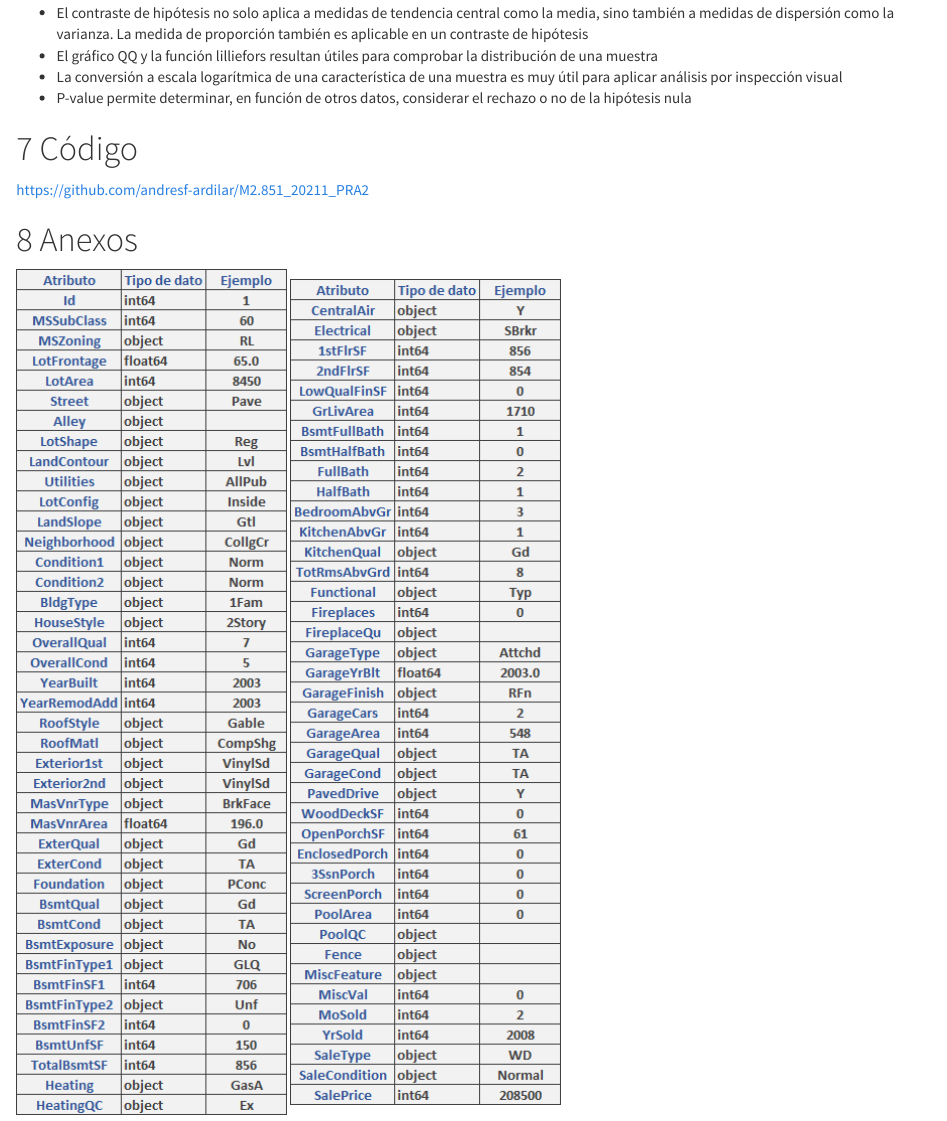
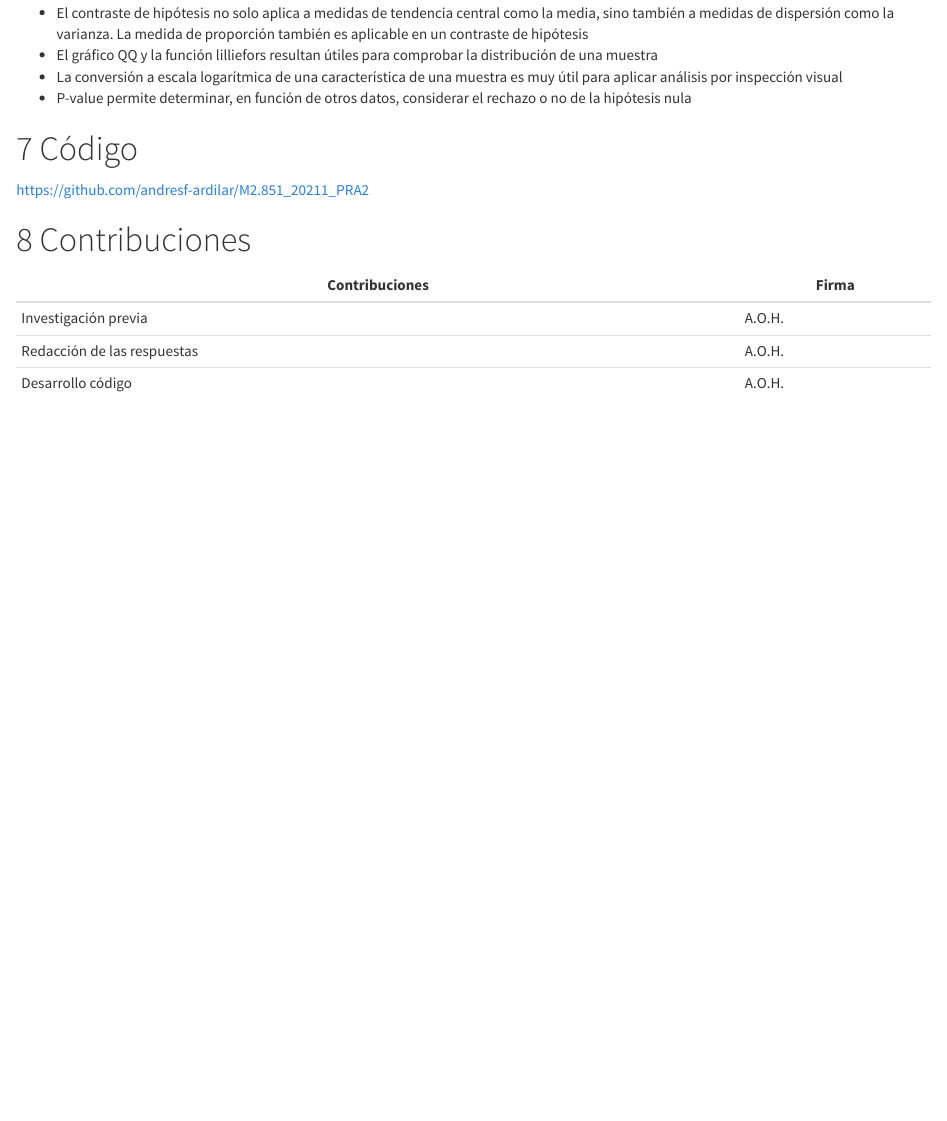
Before and after one commit to andresf-ardilar/M2.851_20211_PRA2, an R Markdown document (TCVD_AnalisisDatos_PRA2.Rmd): the page in a window 1100 px wide, from 10420 px down before the commit and from 10610 px down after it, so that both start at the same text. The pictures show the output file TCVD_AnalisisDatos_PRA2.html that the author committed with the source, opened offline.

Commit message:
Final push

```diff
--- a/TCVD_AnalisisDatos_PRA2.Rmd
+++ b/TCVD_AnalisisDatos_PRA2.Rmd
@@ -726,6 +730,13 @@ Además, examinar el modelo de regresión se obtiene que el coeficiente R2 arroj
 # Código
 https://github.com/andresf-ardilar/M2.851_20211_PRA2
 
+# Contribuciones
+| Contribuciones  | Firma |
+| -- | -- |
+| Investigación previa | A.O.H. |
+| Redacción de las respuestas | A.O.H. |
+| Desarrollo código | A.O.H. |
+
 # Anexos
 ![tipología de los datos](assets/a1.png)
 ![tipología de los datos](assets/a2.png)
```
Also changed, not shown: TCVD_AnalisisDatos_PRA2.html, TCVD_AnalisisDatos_PRA2.Rmd (6 more changed lines), 3 other files.
